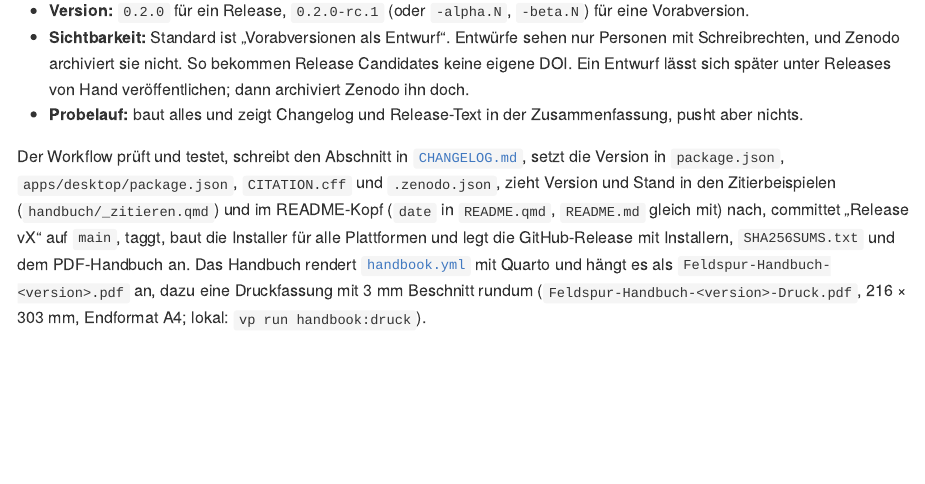
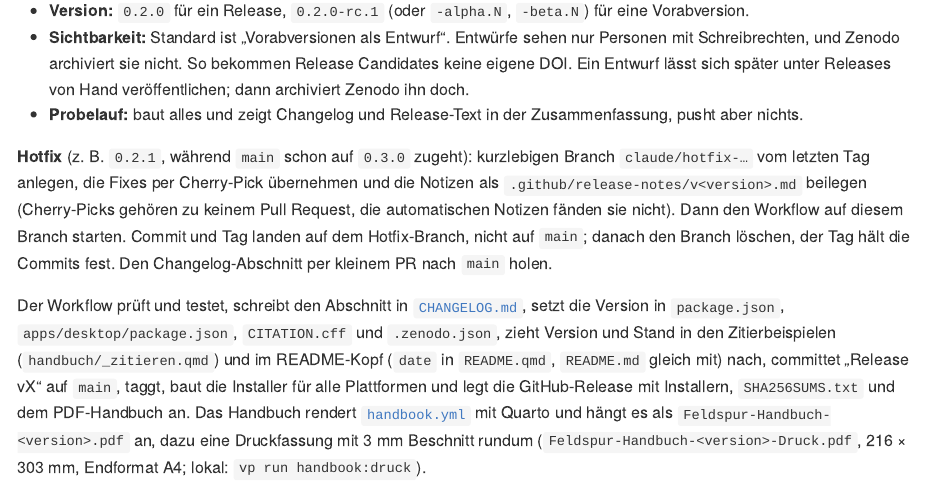
Before and after one commit to pklaschka/feldspur, a Quarto document (README.qmd): the page in a window 1100 px wide, from 6570 px down. The pictures show the output file README.md that the author committed with the source, drawn offline in the style of GitHub; badge pictures from the web are left out.

Commit message:
Release-Workflow: Hotfix-Branches und Changelog 0.2.1 nach main (#124)
Release-Workflow erlaubt kurzlebige Branches claude/hotfix-*, nimmt
.github/release-notes/vX.md als Notizen und pusht Commit und Tag auf den
Start-Branch. README beschreibt den Ablauf, CHANGELOG bekommt 0.2.1.


Claude-Session: https://claude.ai/code/session_01HP75fMxCEsWYE3LVJ6L9xt

Co-authored-by: Claude <noreply@anthropic.com>

```diff
--- a/.github/workflows/release.yml
+++ b/.github/workflows/release.yml
@@ -49,10 +49,12 @@
     env:
       GH_TOKEN: ${{ github.token }}
     steps:
-      - name: Nur von main
-        if: github.ref != 'refs/heads/main' && !inputs.probelauf
+      # Hotfix (z. B. v0.2.1, während main schon auf v0.3.0 zugeht): kurzlebiger Branch claude/hotfix-*
+      # vom letzten Tag plus Fix; nach dem Release wird er gelöscht, der Tag hält die Commits fest.
+      - name: Nur von main oder einem Hotfix-Branch
+        if: github.ref != 'refs/heads/main' && !startsWith(github.ref, 'refs/heads/claude/hotfix-') && !inputs.probelauf
         run: |
-          echo "::error::Releases entstehen nur von main aus (gestartet auf ${GITHUB_REF}). Für Versuche „Probelauf“ wählen."
+          echo "::error::Releases entstehen nur von main oder claude/hotfix-* aus (gestartet auf ${GITHUB_REF}). Für Versuche „Probelauf“ wählen."
           exit 1
       - name: Deploy-Schlüssel vorhanden?
         if: ${{ !inputs.probelauf }}
@@ -100,7 +102,12 @@
         run: |
           args=(-f tag_name="v$V" -f target_commitish="$GITHUB_SHA")
           if [ -n "$PREVIOUS" ]; then args+=(-f previous_tag_name="$PREVIOUS"); fi
-          gh api "repos/$GITHUB_REPOSITORY/releases/generate-notes" "${args[@]}" --jq .body > "$RUNNER_TEMP/notes.md"
+          # Cherry-Picks gehören zu keinem Pull Request: Ein Hotfix bringt seine Notizen als Datei mit.
+          if [ -f ".github/release-notes/v$V.md" ]; then
+            cp ".github/release-notes/v$V.md" "$RUNNER_TEMP/notes.md"
+          else
+            gh api "repos/$GITHUB_REPOSITORY/releases/generate-notes" "${args[@]}" --jq .body > "$RUNNER_TEMP/notes.md"
+          fi
           node scripts/release.ts prepare "$V" "$RUNNER_TEMP/notes.md"
           vp fmt CHANGELOG.md package.json apps/desktop/package.json .zenodo.json README.md
           mkdir -p "$RUNNER_TEMP/text"
@@ -126,7 +133,7 @@
             echo "ref=$GITHUB_SHA" >> "$GITHUB_OUTPUT"
           else
             # Atomar: entweder landen Commit und Tag beide oder keins (z. B. wenn main inzwischen weiter ist).
-            git push --atomic origin "HEAD:refs/heads/main" "refs/tags/v$V"
+            git push --atomic origin "HEAD:$GITHUB_REF" "refs/tags/v$V"
             echo "ref=v$V" >> "$GITHUB_OUTPUT"
           fi
 
--- a/README.qmd
+++ b/README.qmd
@@ -198,6 +198,12 @@
   Releases von Hand veröffentlichen; dann archiviert Zenodo ihn doch.
 - **Probelauf:** baut alles und zeigt Changelog und Release-Text in der Zusammenfassung, pusht aber nichts.
 
+**Hotfix** (z. B. `0.2.1`, während `main` schon auf `0.3.0` zugeht): kurzlebigen Branch `claude/hotfix-…` vom letzten
+Tag anlegen, die Fixes per Cherry-Pick übernehmen und die Notizen als `.github/release-notes/v<version>.md` beilegen
+(Cherry-Picks gehören zu keinem Pull Request, die automatischen Notizen fänden sie nicht). Dann den Workflow auf
+diesem Branch starten. Commit und Tag landen auf dem Hotfix-Branch, nicht auf `main`; danach den Branch löschen, der
+Tag hält die Commits fest. Den Changelog-Abschnitt per kleinem PR nach `main` holen.
+
 Der Workflow prüft und testet, schreibt den Abschnitt in [`CHANGELOG.md`](CHANGELOG.md), setzt die Version in
 `package.json`, `apps/desktop/package.json`, `CITATION.cff` und `.zenodo.json`, zieht Version und Stand in den
 Zitierbeispielen (`handbuch/_zitieren.qmd`) und im README-Kopf (`date` in `README.qmd`, `README.md` gleich mit)
```
Also changed, not shown: CHANGELOG.md, README.md.
